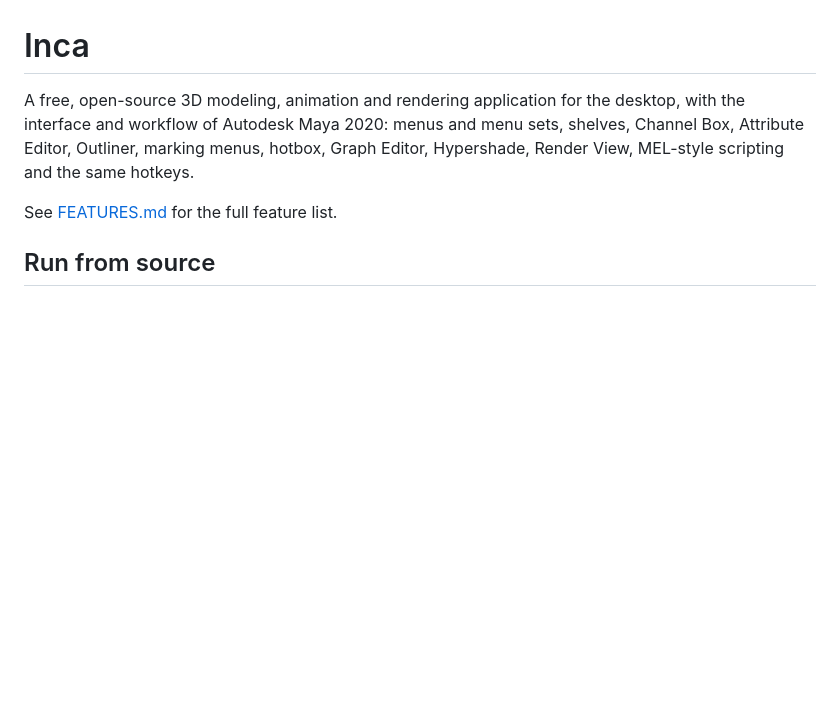
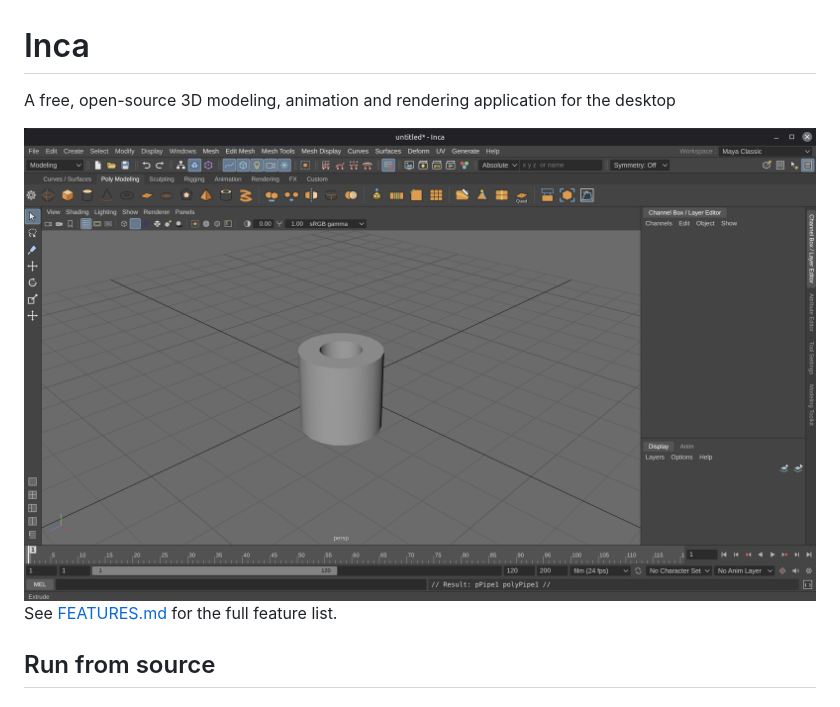
Before and after one commit to v3ai/inca, a Markdown page: README.md, the part around the change. Rendered like a GitHub page; pictures changed too: inca.png (added); blank space fills up the shorter version.

Commit message:
qcom

```diff
--- a/README.md
+++ b/README.md
@@ -1,10 +1,9 @@
 # Inca
 
-A free, open-source 3D modeling, animation and rendering application for the desktop, with the
-interface and workflow of Autodesk Maya 2020: menus and menu sets, shelves, Channel Box, Attribute
-Editor, Outliner, marking menus, hotbox, Graph Editor, Hypershade, Render View, MEL-style scripting
-and the same hotkeys.
+A free, open-source 3D modeling, animation and rendering application for the desktop
 
+
+![INCA](inca.png)
 See [FEATURES.md](FEATURES.md) for the full feature list.
 
 ## Run from source
```
